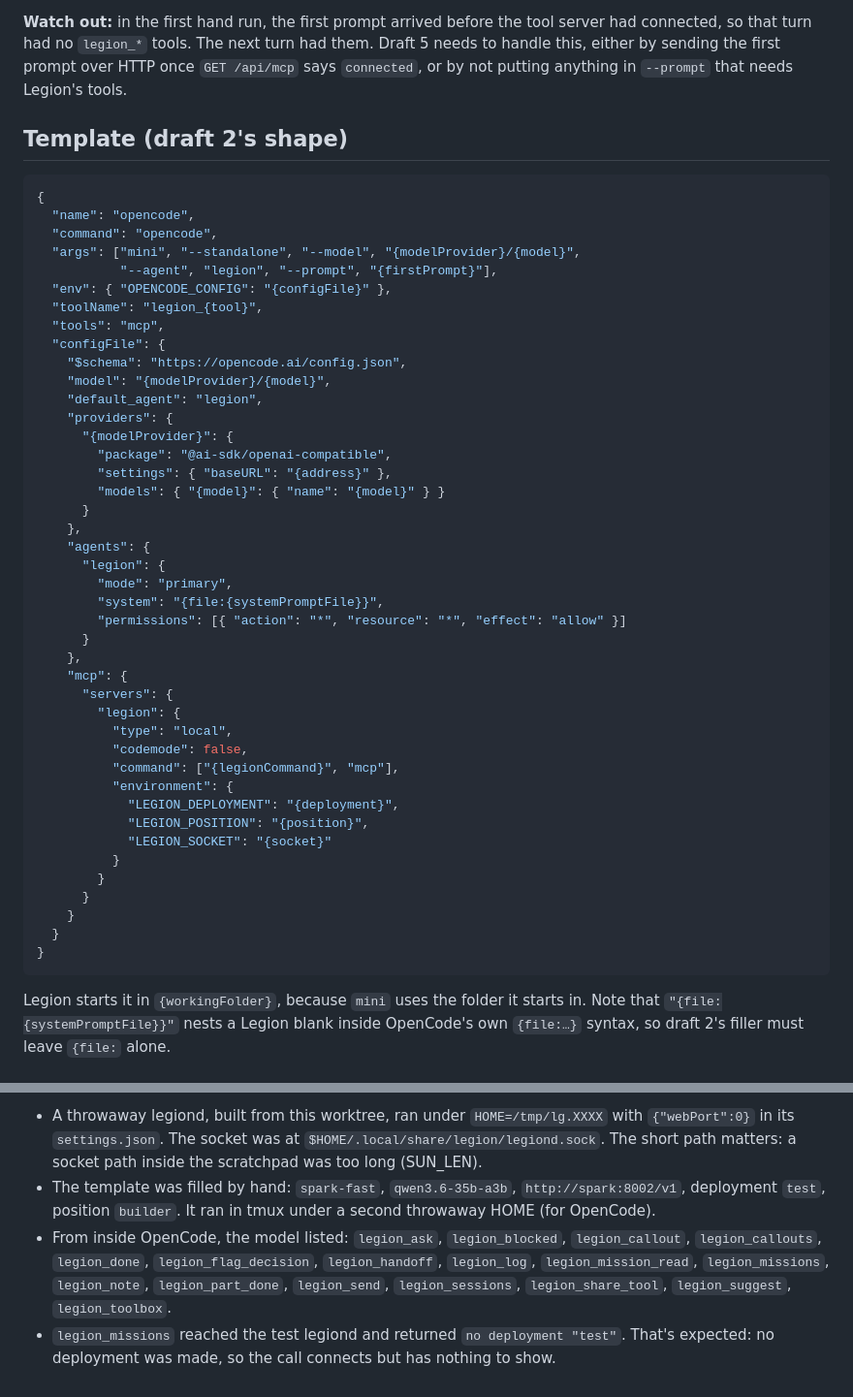
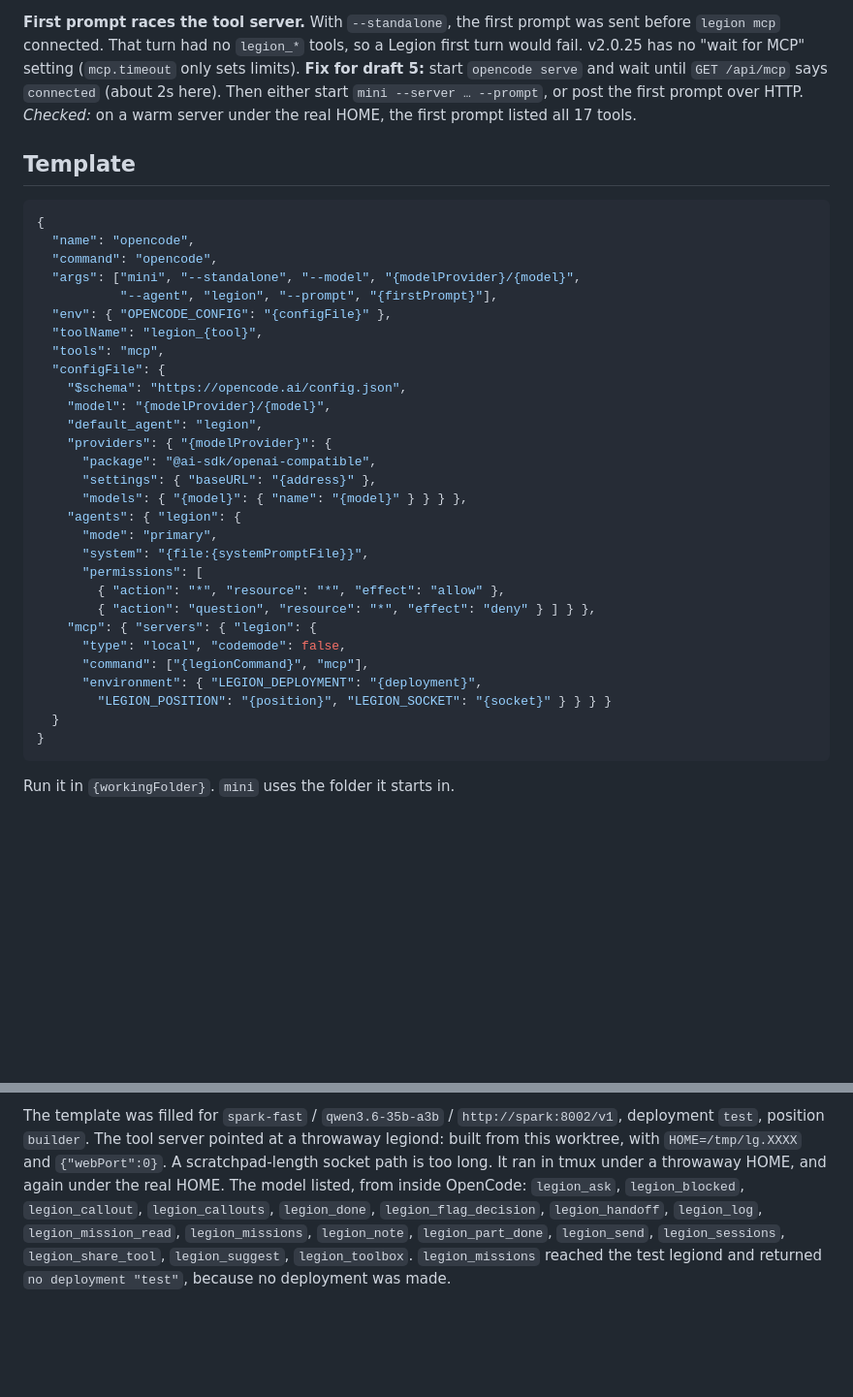
Before and after one commit to joeboylson/legion, a Markdown page: docs/research/opencode.md, 2 parts joined by grey strips. Shown at 97% size. Rendered like a GitHub page; blank space fills up the shorter version.

Commit message:
docs(legion): tighten the OpenCode finding and settle the pattern checker's points

````diff
--- a/docs/research/opencode.md
+++ b/docs/research/opencode.md
@@ -118,12 +58,15 @@ What we found by running `/opt/homebrew/bin/opencode` (v2.0.25) by hand on
     `~/.config/opencode/`.
 
-**Watch out:** in the first hand run, the first prompt arrived before the
-tool server had connected, so that turn had no `legion_*` tools. The next
-turn had them. Draft 5 needs to handle this, either by sending the first
-prompt over HTTP once `GET /api/mcp` says `connected`, or by not putting
-anything in `--prompt` that needs Legion's tools.
+**First prompt races the tool server.** With `--standalone`, the first prompt
+was sent before `legion mcp` connected. That turn had no `legion_*` tools, so
+a Legion first turn would fail. v2.0.25 has no "wait for MCP" setting
+(`mcp.timeout` only sets limits). **Fix for draft 5:** start
+`opencode serve` and wait until `GET /api/mcp` says `connected` (about 2s
+here). Then either start `mini --server … --prompt`, or post the first
+prompt over HTTP. *Checked:* on a warm server under the real HOME, the
+first prompt listed all 17 tools.
 
-## Template (draft 2's shape)
+## Template
 
 ```json
 {
@@ -138,40 +81,24 @@ anything in `--prompt` that needs Legion's tools.
     "$schema": "https://opencode.ai/config.json",
     "model": "{modelProvider}/{model}",
     "default_agent": "legion",
-    "providers": {
-      "{modelProvider}": {
-        "package": "@ai-sdk/openai-compatible",
-        "settings": { "baseURL": "{address}" },
-        "models": { "{model}": { "name": "{model}" } }
-      }
-    },
-    "agents": {
-      "legion": {
-        "mode": "primary",
-        "system": "{file:{systemPromptFile}}",
-        "permissions": [{ "action": "*", "resource": "*", "effect": "allow" }]
-      }
-    },
-    "mcp": {
-      "servers": {
-        "legion": {
-          "type": "local",
-          "codemode": false,
-          "command": ["{legionCommand}", "mcp"],
-          "environment": {
-            "LEGION_DEPLOYMENT": "{deployment}",
-            "LEGION_POSITION": "{position}",
-            "LEGION_SOCKET": "{socket}"
-          }
-        }
-      }
-    }
+    "providers": { "{modelProvider}": {
+      "package": "@ai-sdk/openai-compatible",
+      "settings": { "baseURL": "{address}" },
+      "models": { "{model}": { "name": "{model}" } } } },
+    "agents": { "legion": {
+      "mode": "primary",
+      "system": "{file:{systemPromptFile}}",
+      "permissions": [
+        { "action": "*", "resource": "*", "effect": "allow" },
+        { "action": "question", "resource": "*", "effect": "deny" } ] } },
+    "mcp": { "servers": { "legion": {
+      "type": "local", "codemode": false,
+      "command": ["{legionCommand}", "mcp"],
+      "environment": { "LEGION_DEPLOYMENT": "{deployment}",
+        "LEGION_POSITION": "{position}", "LEGION_SOCKET": "{socket}" } } } }
   }
 }
 ```
 
-Legion starts it in `{workingFolder}`, because `mini` uses the folder it
-starts in. Note that `"{file:{systemPromptFile}}"` nests a Legion blank
-inside OpenCode's own `{file:…}` syntax, so draft 2's filler must leave
-`{file:` alone.
+Run it in `{workingFolder}`. `mini` uses the folder it starts in.
 
@@ -179,17 +106,13 @@ inside OpenCode's own `{file:…}` syntax, so draft 2's filler must leave
 
-- A throwaway legiond, built from this worktree, ran under
-  `HOME=/tmp/lg.XXXX` with `{"webPort":0}` in its `settings.json`. The
-  socket was at `$HOME/.local/share/legion/legiond.sock`. The short path
-  matters: a socket path inside the scratchpad was too long (SUN_LEN).
-- The template was filled by hand: `spark-fast`, `qwen3.6-35b-a3b`,
-  `http://spark:8002/v1`, deployment `test`, position `builder`. It ran
-  in tmux under a second throwaway HOME (for OpenCode).
-- From inside OpenCode, the model listed: `legion_ask`, `legion_blocked`,
-  `legion_callout`, `legion_callouts`, `legion_done`,
-  `legion_flag_decision`, `legion_handoff`, `legion_log`,
-  `legion_mission_read`, `legion_missions`, `legion_note`,
-  `legion_part_done`, `legion_send`, `legion_sessions`,
-  `legion_share_tool`, `legion_suggest`, `legion_toolbox`.
-- `legion_missions` reached the test legiond and returned
-  `no deployment "test"`. That's expected: no deployment was made, so the
-  call connects but has nothing to show.
+The template was filled for `spark-fast` / `qwen3.6-35b-a3b` /
+`http://spark:8002/v1`, deployment `test`, position `builder`. The tool
+server pointed at a throwaway legiond: built from this worktree, with
+`HOME=/tmp/lg.XXXX` and `{"webPort":0}`. A scratchpad-length socket path is
+too long. It ran in tmux under a throwaway HOME, and again under the real
+HOME. The model listed, from inside OpenCode: `legion_ask`,
+`legion_blocked`, `legion_callout`, `legion_callouts`, `legion_done`,
+`legion_flag_decision`, `legion_handoff`, `legion_log`,
+`legion_mission_read`, `legion_missions`, `legion_note`, `legion_part_done`,
+`legion_send`, `legion_sessions`, `legion_share_tool`, `legion_suggest`,
+`legion_toolbox`. `legion_missions` reached the test legiond and returned
+`no deployment "test"`, because no deployment was made.
````
Also changed, not shown: other parts of docs/research/opencode.md (+55 -115 lines).
